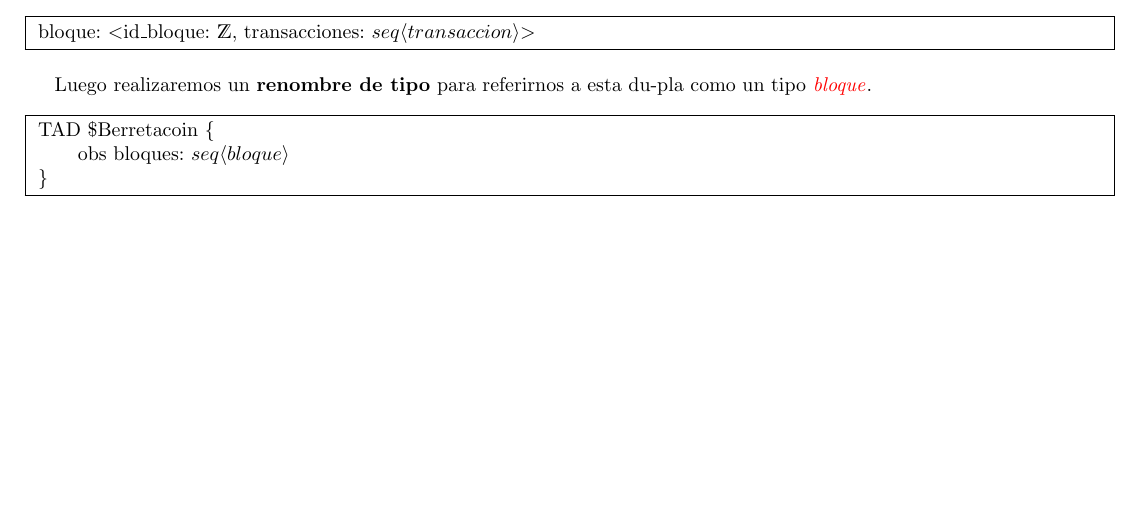
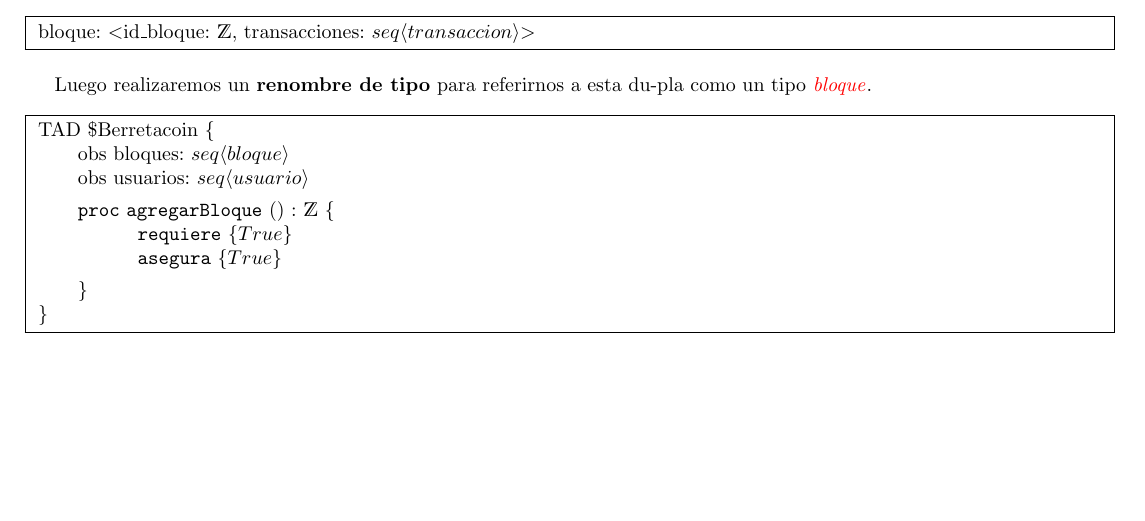
Before and after one commit to paiput/tp1-aed, a LaTeX document (tp.tex): part of page 2 of 2, cut so that both start at the same text. Compiled offline with pdfLaTeX.

```diff
--- a/tp.tex
+++ b/tp.tex
@@ -50,19 +50,20 @@
 Luego realizaremos un \textbf{renombre de tipo} para referirnos a esta du-pla como un tipo \textcolor{red}{\textit{bloque}}.
 
 \vspace{0.3cm}
+
 \noindent
 \fbox{
-    \begin{minipage}{\dimexpr\textwidth-2\fboxsep-2\fboxrule} % Ajusta el ancho al texto
+    \begin{minipage}{\dimexpr\textwidth-2\fboxsep-2\fboxrule}
         TAD \$Berretacoin \{ \\
-        \null \qquad obs bloques: \TLista{bloque}
+        \null \qquad obs bloques: \TLista{bloque} \\
+        \null \qquad obs usuarios: \TLista{usuario}
 
+        \setlength{\leftskip}{2em} \begin{proc}{agregarBloque}{}{\ent \space \{}
+            \requiere{True}
+            \asegura{True}
+        \end{proc}\}
 
-%        \begin{proc}{agregarBloque}{}{\ent \space \{}
-%            \requiere{True}
-%            \asegura{True}
-%        \end{proc}\}
-
-        \}
+        \setlength{\leftskip}{0pt}\}
     \end{minipage}
 }
 
```
Also changed, not shown: 1 other file.
